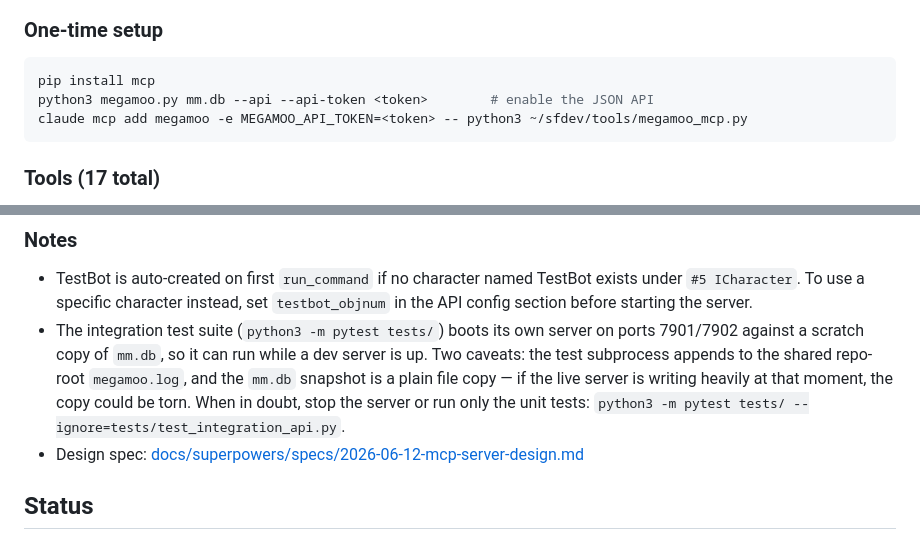
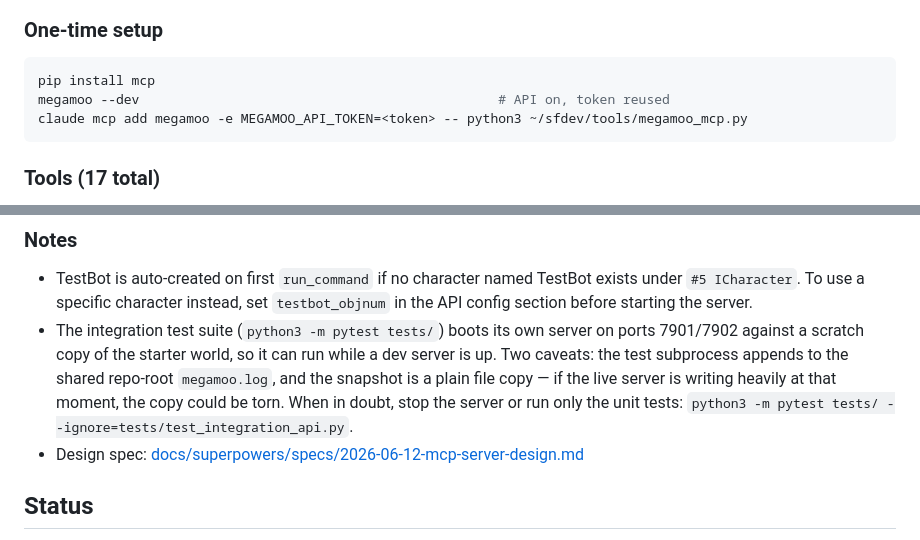
Before and after one commit to MalifaxLax/megamoo, a Markdown page: README.md, 2 parts joined by grey strips. Rendered like a GitHub page.

````diff
--- a/README.md
+++ b/README.md
@@ -205,7 +224,7 @@ Claude Code ──stdio──> tools/megamoo_mcp.py ──TCP/JSON──> ApiSer
 
 ```bash
 pip install mcp
-python3 megamoo.py mm.db --api --api-token <token>        # enable the JSON API
+megamoo --dev                                              # API on, token reused
 claude mcp add megamoo -e MEGAMOO_API_TOKEN=<token> -- python3 ~/sfdev/tools/megamoo_mcp.py
 ```
 
@@ -241,7 +260,7 @@ claude mcp add megamoo -e MEGAMOO_API_TOKEN=<token> -- python3 ~/sfdev/tools/meg
 ### Notes
 
 - TestBot is auto-created on first `run_command` if no character named TestBot exists under `#5 ICharacter`. To use a specific character instead, set `testbot_objnum` in the API config section before starting the server.
-- The integration test suite (`python3 -m pytest tests/`) boots its own server on ports 7901/7902 against a scratch copy of `mm.db`, so it can run while a dev server is up. Two caveats: the test subprocess appends to the shared repo-root `megamoo.log`, and the `mm.db` snapshot is a plain file copy — if the live server is writing heavily at that moment, the copy could be torn. When in doubt, stop the server or run only the unit tests: `python3 -m pytest tests/ --ignore=tests/test_integration_api.py`.
+- The integration test suite (`python3 -m pytest tests/`) boots its own server on ports 7901/7902 against a scratch copy of the starter world, so it can run while a dev server is up. Two caveats: the test subprocess appends to the shared repo-root `megamoo.log`, and the snapshot is a plain file copy — if the live server is writing heavily at that moment, the copy could be torn. When in doubt, stop the server or run only the unit tests: `python3 -m pytest tests/ --ignore=tests/test_integration_api.py`.
 - Design spec: [docs/superpowers/specs/2026-06-12-mcp-server-design.md](docs/superpowers/specs/2026-06-12-mcp-server-design.md)
 
 ## Status
````
Also changed, not shown: other parts of README.md (+30 -11 lines).
